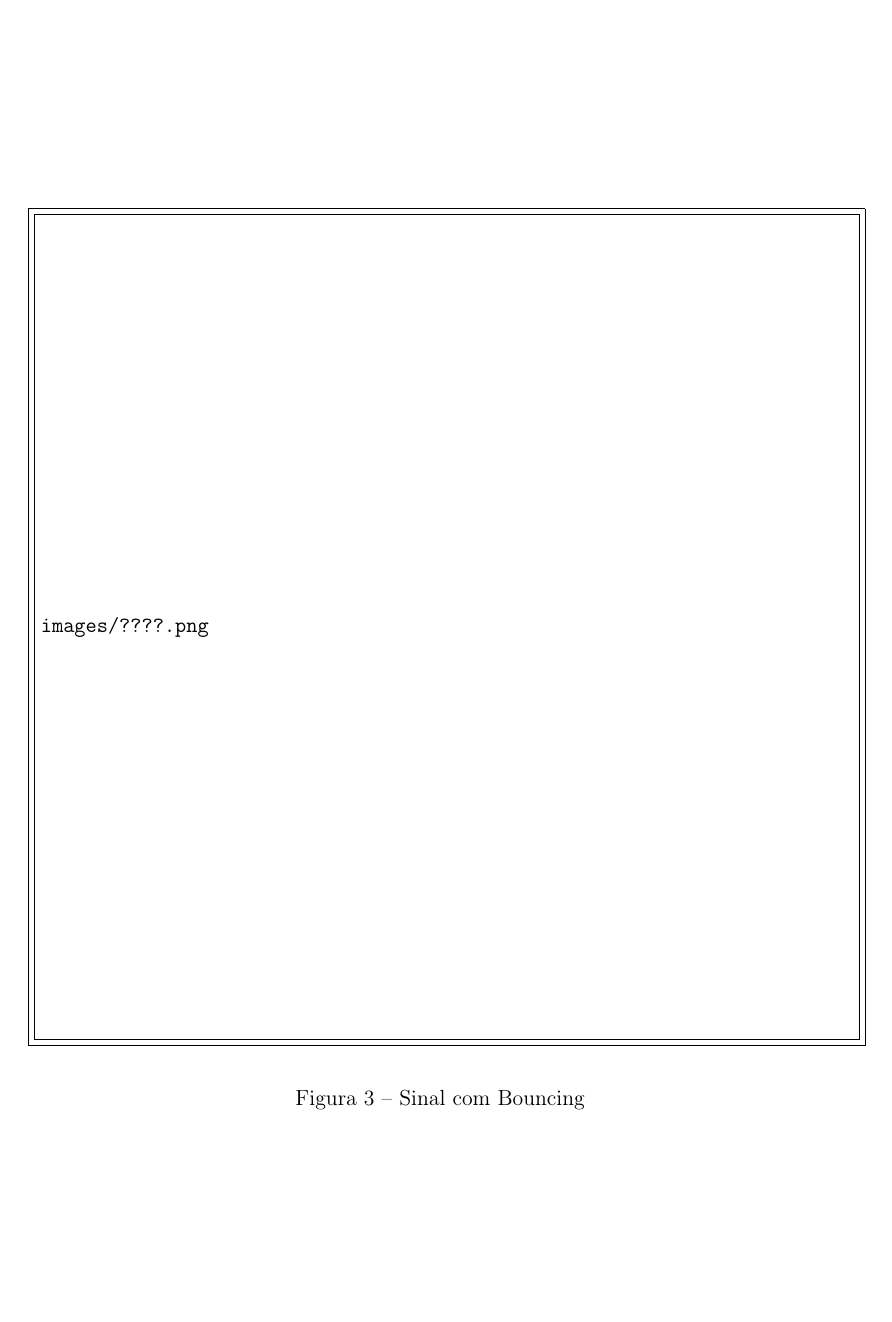
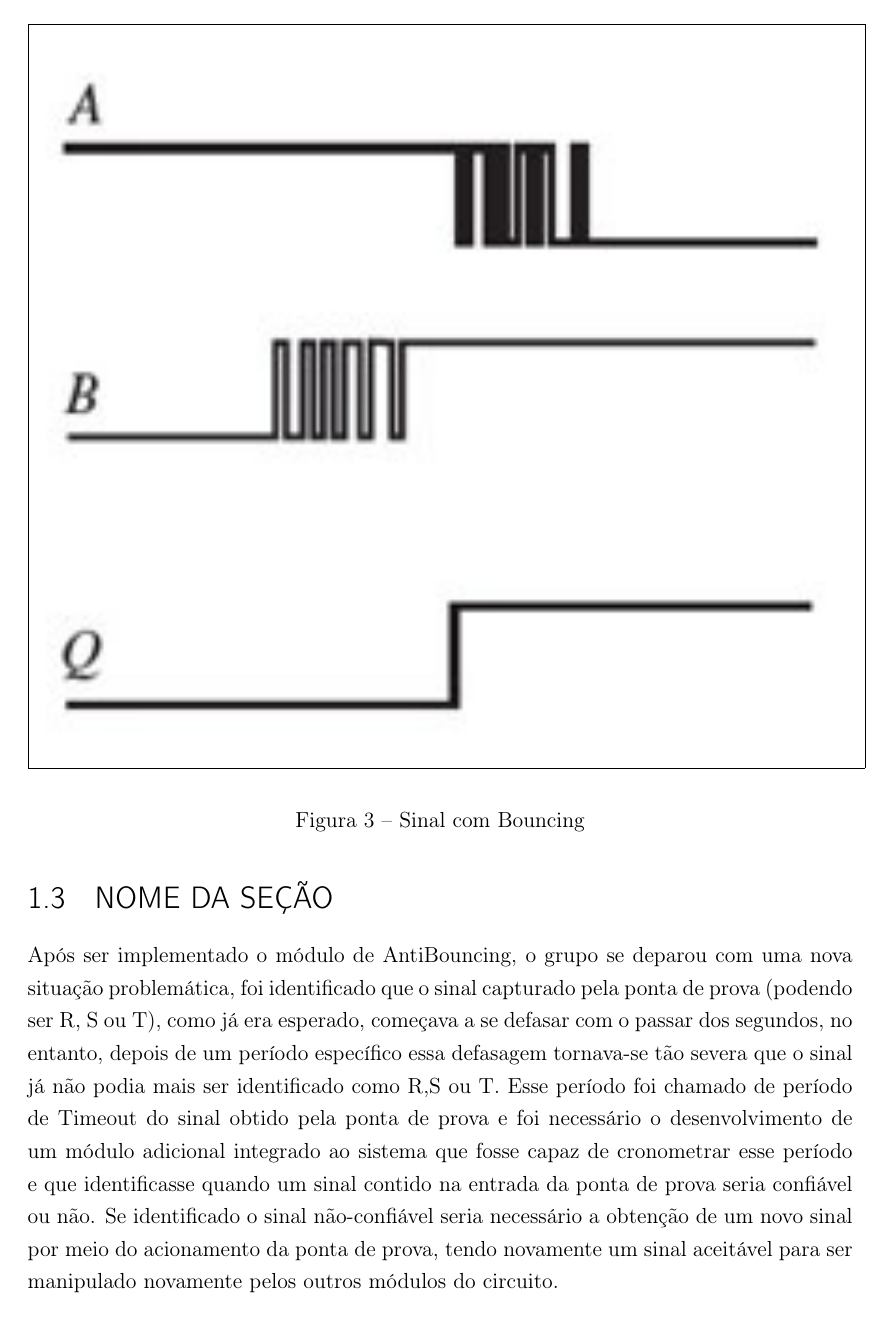
Before and after one commit to CheckmateBasilisk/Micro1, a LaTeX thesis (Materiais e Metodologia/LateX/document.tex): page 9 of 11 before the commit and page 9 of 10 after it. The pictures show the PDF file Materiais e Metodologia/LateX/document.pdf that the author committed with the source.

Commit message:
detalhezinho bobo. ignorem

```diff
--- a/Materiais e Metodologia/LateX/document.tex
+++ b/Materiais e Metodologia/LateX/document.tex
@@ -96,7 +96,7 @@ fosse manipulado, gerando uma saída como o apresentado na imagem B.
 %Imagem A (sinal com bouncing)
 \begin{figure}[!htp]
 	\centering
-	\fbox{\includegraphics[width=16cm]{images/????.png}}
+	\fbox{\includegraphics[width=16cm]{images/bouncing.png}}
 		\caption{Sinal com Bouncing}
 	\label{fig:sinal-com-bouncing}
 \end{figure}
```
Also changed, not shown: Materiais e Metodologia/LateX/document.pdf, Materiais e Metodologia/LateX/document.tex (2 more changed lines), 4 other files.
